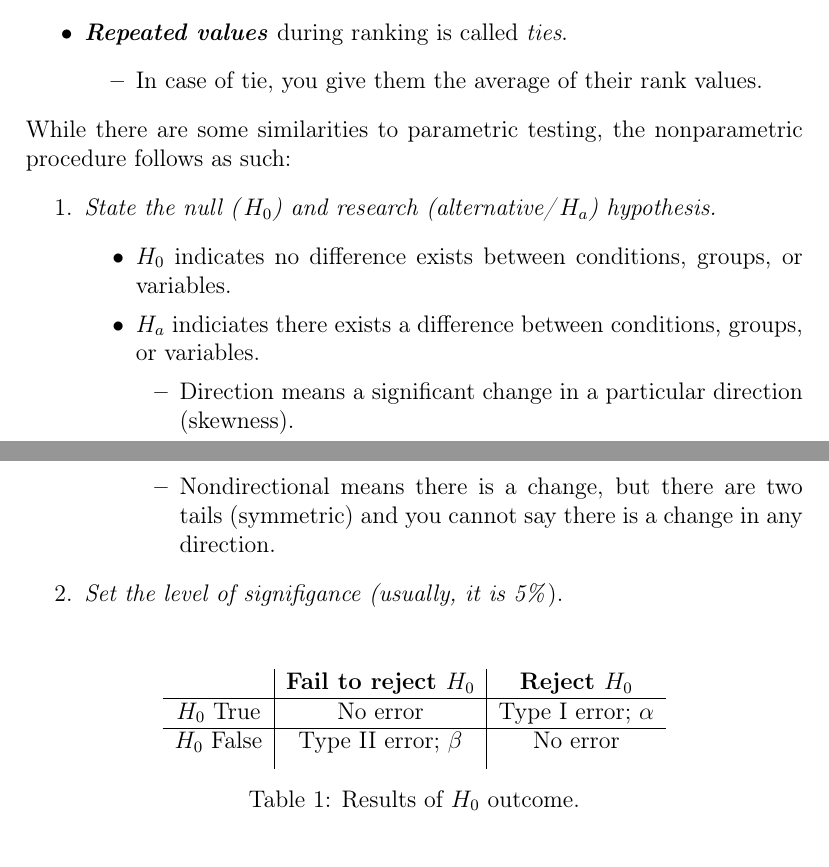
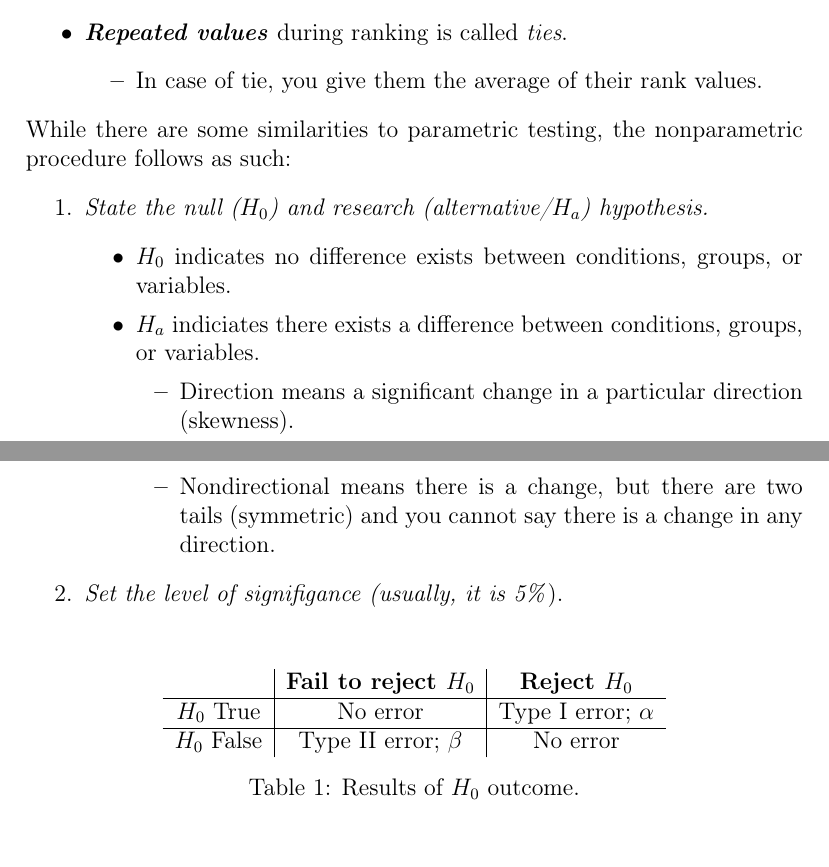
Before and after one commit to LukaTri/DMC-216-Notes-and-Resources, a LaTeX document (chapter_notes.tex): two parts of pages 2 and 3 of 3, joined at a grey line, cut so that both start at the same text. Compiled offline with pdfLaTeX.

Commit message:
Modify .tex file; tweak visual appearance.

```diff
--- a/chapter_notes.tex
+++ b/chapter_notes.tex
@@ -65,7 +65,7 @@ There are different ways to measure scales with the given data:
 \end{itemize}
 While there are some similarities to parametric testing, the nonparametric procedure follows as such:
 \begin{enumerate}
-	\item \emph{State the null (\emph{$H_{0}$}) and research (alternative/\emph{$H_{a}$}) hypothesis.}
+	\item \emph{State the null ($H_{0}$) and research (alternative/$H_{a}$) hypothesis.}
 		\begin{itemize}
 			\item $H_{0}$ indicates no difference exists between conditions, groups, or variables.
 			\item $H_{a}$ indiciates there exists a difference between conditions, groups, or variables.
@@ -82,7 +82,7 @@ While there are some similarities to parametric testing, the nonparametric proce
 			\hline
 			$H_{0}$ True & No error & Type \Romannum{1} error; $\alpha$\\
 			\hline
-			$H_{0}$ False & Type \Romannum{2} error; $\beta$ & No error\\[2mm]
+			$H_{0}$ False & Type \Romannum{2} error; $\beta$ & No error
 		\end{tabular}
 		\caption{Results of $H_{0}$ outcome.}
 		\end{table}
```
Also changed, not shown: chapter_notes.pdf.
